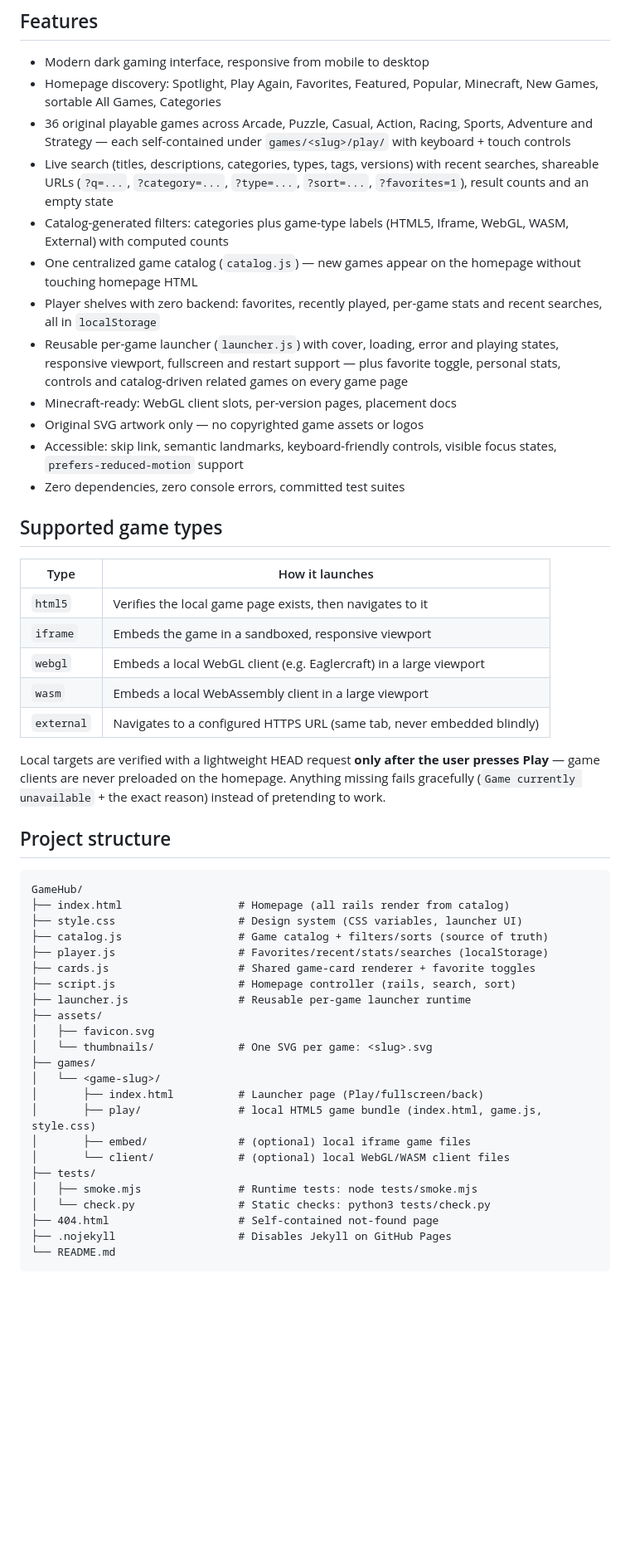
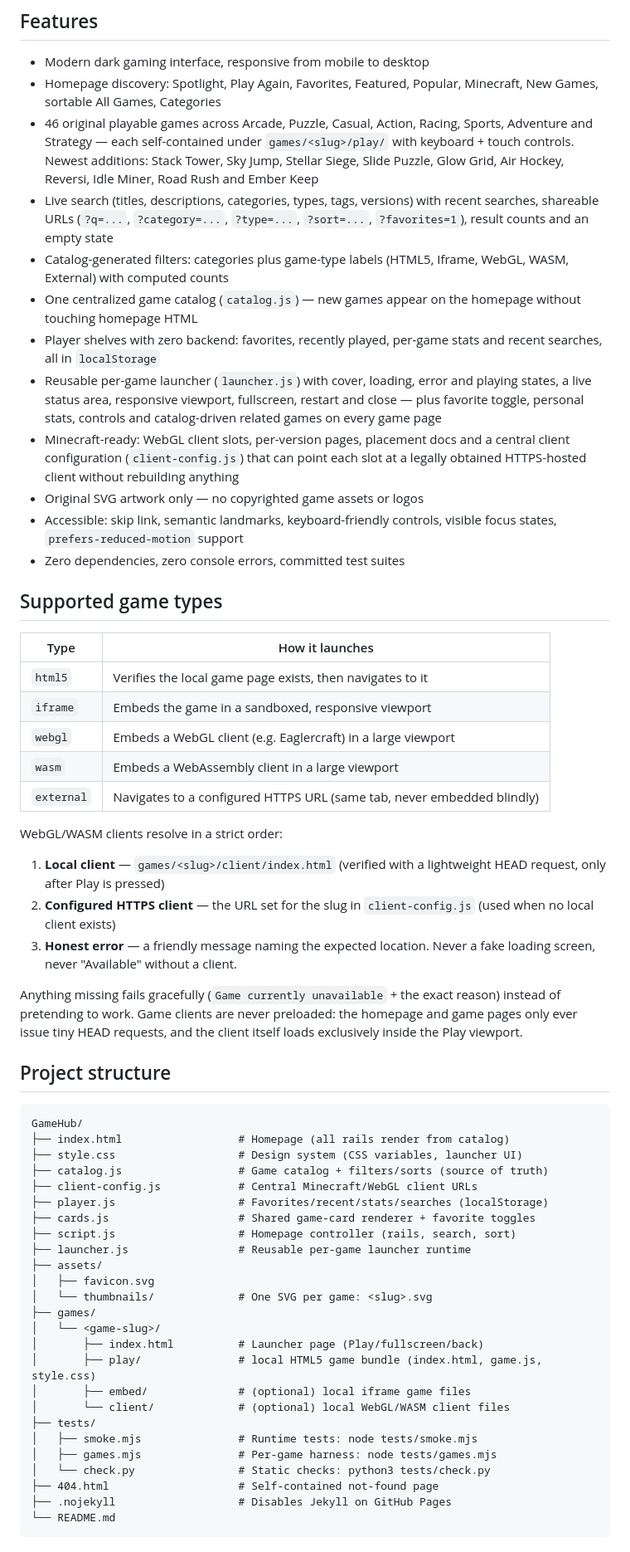
Before and after one commit to bmeesss/GameHub, a Markdown page: README.md, the part around one of its changes. Shown at 83% size. Drawn GitHub-style; blank space fills up the shorter version.

```diff
--- a/README.md
+++ b/README.md
@@ -23,9 +23,11 @@ Live project page (once Pages is enabled):
 - Modern dark gaming interface, responsive from mobile to desktop
 - Homepage discovery: Spotlight, Play Again, Favorites, Featured,
   Popular, Minecraft, New Games, sortable All Games, Categories
-- 36 original playable games across Arcade, Puzzle, Casual, Action,
+- 46 original playable games across Arcade, Puzzle, Casual, Action,
   Racing, Sports, Adventure and Strategy — each self-contained under
-  `games/<slug>/play/` with keyboard + touch controls
+  `games/<slug>/play/` with keyboard + touch controls. Newest additions:
+  Stack Tower, Sky Jump, Stellar Siege, Slide Puzzle, Glow Grid,
+  Air Hockey, Reversi, Idle Miner, Road Rush and Ember Keep
 - Live search (titles, descriptions, categories, types, tags,
   versions) with recent searches, shareable URLs (`?q=...`,
   `?category=...`, `?type=...`, `?sort=...`, `?favorites=1`), result
@@ -37,10 +39,13 @@ Live project page (once Pages is enabled):
 - Player shelves with zero backend: favorites, recently played,
   per-game stats and recent searches, all in `localStorage`
 - Reusable per-game launcher (`launcher.js`) with cover, loading,
-  error and playing states, responsive viewport, fullscreen and
-  restart support — plus favorite toggle, personal stats, controls
-  and catalog-driven related games on every game page
-- Minecraft-ready: WebGL client slots, per-version pages, placement docs
+  error and playing states, a live status area, responsive viewport,
+  fullscreen, restart and close — plus favorite toggle, personal
+  stats, controls and catalog-driven related games on every game page
+- Minecraft-ready: WebGL client slots, per-version pages, placement
+  docs and a central client configuration (`client-config.js`) that
+  can point each slot at a legally obtained HTTPS-hosted client
+  without rebuilding anything
 - Original SVG artwork only — no copyrighted game assets or logos
 - Accessible: skip link, semantic landmarks, keyboard-friendly controls,
   visible focus states, `prefers-reduced-motion` support
@@ -52,14 +57,24 @@ Live project page (once Pages is enabled):
 | ---------- | ---------------------------------------------------------------------- |
 | `html5`    | Verifies the local game page exists, then navigates to it              |
 | `iframe`   | Embeds the game in a sandboxed, responsive viewport                    |
-| `webgl`    | Embeds a local WebGL client (e.g. Eaglercraft) in a large viewport     |
-| `wasm`     | Embeds a local WebAssembly client in a large viewport                  |
+| `webgl`    | Embeds a WebGL client (e.g. Eaglercraft) in a large viewport           |
+| `wasm`     | Embeds a WebAssembly client in a large viewport                        |
 | `external` | Navigates to a configured HTTPS URL (same tab, never embedded blindly) |
 
-Local targets are verified with a lightweight HEAD request **only after
-the user presses Play** — game clients are never preloaded on the
-homepage. Anything missing fails gracefully (`Game currently
-unavailable` + the exact reason) instead of pretending to work.
+WebGL/WASM clients resolve in a strict order:
+
+1. **Local client** — `games/<slug>/client/index.html` (verified with a
+   lightweight HEAD request, only after Play is pressed)
+2. **Configured HTTPS client** — the URL set for the slug in
+   `client-config.js` (used when no local client exists)
+3. **Honest error** — a friendly message naming the expected location.
+   Never a fake loading screen, never "Available" without a client.
+
+Anything missing fails gracefully (`Game currently unavailable` + the
+exact reason) instead of pretending to work. Game clients are never
+preloaded: the homepage and game pages only ever issue tiny HEAD
+requests, and the client itself loads exclusively inside the Play
+viewport.
 
 ## Project structure
 
@@ -68,6 +83,7 @@ GameHub/
 ├── index.html                  # Homepage (all rails render from catalog)
 ├── style.css                   # Design system (CSS variables, launcher UI)
 ├── catalog.js                  # Game catalog + filters/sorts (source of truth)
+├── client-config.js            # Central Minecraft/WebGL client URLs
 ├── player.js                   # Favorites/recent/stats/searches (localStorage)
 ├── cards.js                    # Shared game-card renderer + favorite toggles
 ├── script.js                   # Homepage controller (rails, search, sort)
@@ -83,6 +99,7 @@ GameHub/
 │       └── client/             # (optional) local WebGL/WASM client files
 ├── tests/
 │   ├── smoke.mjs               # Runtime tests: node tests/smoke.mjs
+│   ├── games.mjs               # Per-game harness: node tests/games.mjs
 │   └── check.py                # Static checks: python3 tests/check.py
 ├── 404.html                    # Self-contained not-found page
 ├── .nojekyll                   # Disables Jekyll on GitHub Pages
```
Also changed, not shown: other parts of README.md (+57 -15 lines).
